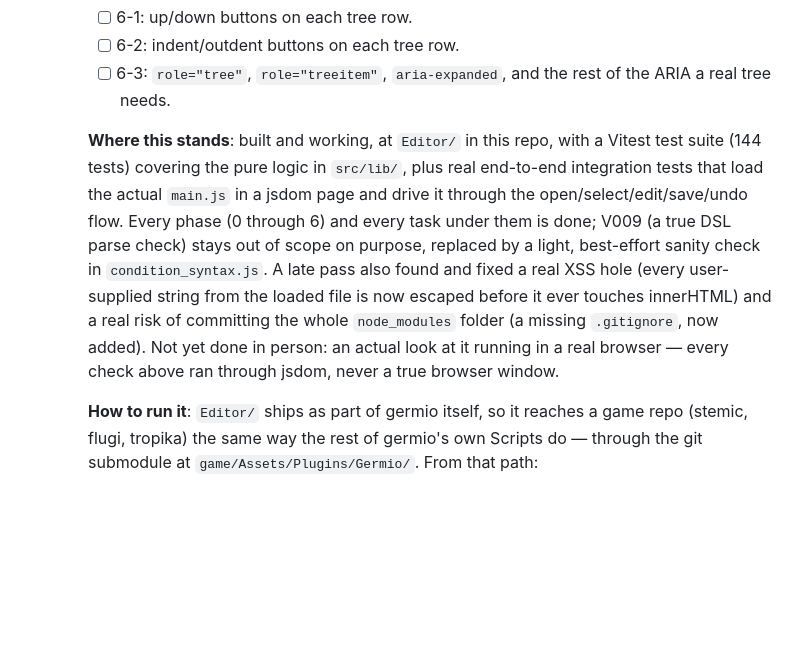
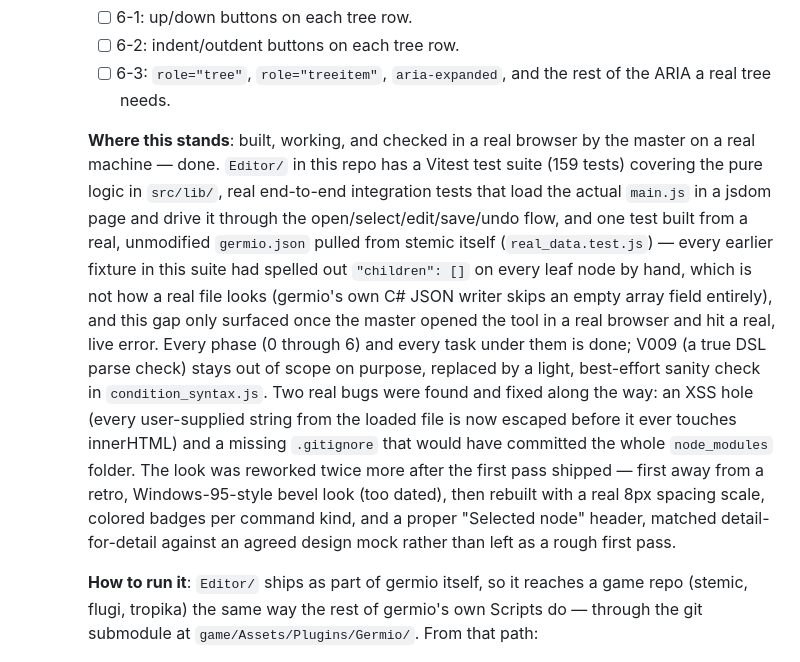
Before and after one commit to hiroxpepe/germio, a Markdown page: TASKLIST.md, the part around the change. GitHub-like rendering; blank space fills up the shorter version.

Commit message:
docs: Update the editor task list to reflect the real result

```diff
--- a/TASKLIST.md
+++ b/TASKLIST.md
@@ -422,20 +422,30 @@ whoever picks it up checks it off (`- [x]`) and commits the diff.
     + [ ] 6-3: `role="tree"`, `role="treeitem"`, `aria-expanded`,
           and the rest of the ARIA a real tree needs.
 
-    **Where this stands**: built and working, at `Editor/` in this
-    repo, with a Vitest test suite (144 tests) covering the pure logic
-    in `src/lib/`, plus real end-to-end integration tests that load
-    the actual `main.js` in a jsdom page and drive it through the
-    open/select/edit/save/undo flow. Every phase (0 through 6) and
-    every task under them is done; V009 (a true DSL parse check)
-    stays out of scope on purpose, replaced by a light,
-    best-effort sanity check in `condition_syntax.js`. A late pass
-    also found and fixed a real XSS hole (every user-supplied string
-    from the loaded file is now escaped before it ever touches
-    innerHTML) and a real risk of committing the whole `node_modules`
-    folder (a missing `.gitignore`, now added). Not yet done in
-    person: an actual look at it running in a real browser — every
-    check above ran through jsdom, never a true browser window.
+    **Where this stands**: built, working, and checked in a real
+    browser by the master on a real machine — done. `Editor/` in this
+    repo has a Vitest test suite (159 tests) covering the pure logic
+    in `src/lib/`, real end-to-end integration tests that load the
+    actual `main.js` in a jsdom page and drive it through the
+    open/select/edit/save/undo flow, and one test built from a real,
+    unmodified `germio.json` pulled from stemic itself (`real_data.test.js`)
+    — every earlier fixture in this suite had spelled out
+    `"children": []` on every leaf node by hand, which is not how a
+    real file looks (germio's own C# JSON writer skips an empty array
+    field entirely), and this gap only surfaced once the master opened
+    the tool in a real browser and hit a real, live error. Every phase
+    (0 through 6) and every task under them is done; V009 (a true DSL
+    parse check) stays out of scope on purpose, replaced by a light,
+    best-effort sanity check in `condition_syntax.js`. Two real bugs
+    were found and fixed along the way: an XSS hole (every
+    user-supplied string from the loaded file is now escaped before it
+    ever touches innerHTML) and a missing `.gitignore` that would have
+    committed the whole `node_modules` folder. The look was reworked
+    twice more after the first pass shipped — first away from a
+    retro, Windows-95-style bevel look (too dated), then rebuilt with
+    a real 8px spacing scale, colored badges per command kind, and a
+    proper "Selected node" header, matched detail-for-detail against
+    an agreed design mock rather than left as a rough first pass.
 
     **How to run it**: `Editor/` ships as part of germio itself, so it
     reaches a game repo (stemic, flugi, tropika) the same way the rest
```
